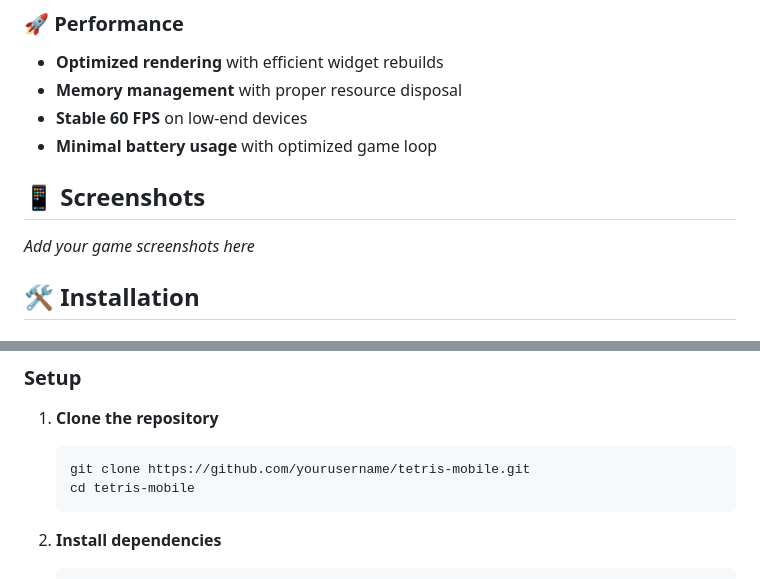
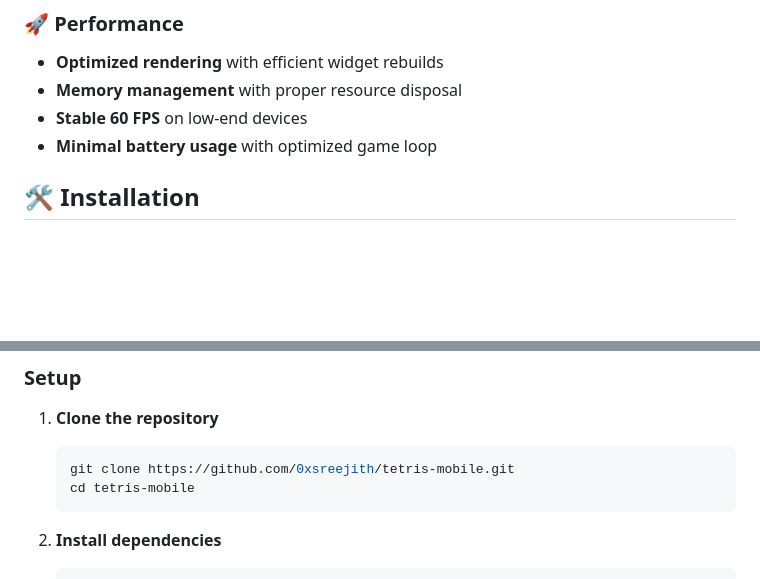
Before and after one commit to 0xsreejith/tetris-mobile, a Markdown page: README.md, 2 parts joined by grey strips. Rendered like a GitHub page; blank space fills up the shorter version.

Commit message:
Update README from develop branch

````diff
--- a/README.md
+++ b/README.md
@@ -55,9 +55,7 @@ A modern, mobile-first Tetris game built with Flutter. Featuring responsive desi
 - **Stable 60 FPS** on low-end devices
 - **Minimal battery usage** with optimized game loop
 
-## 📱 Screenshots
 
-*Add your game screenshots here*
 
 ## 🛠️ Installation
 
@@ -71,7 +69,7 @@ A modern, mobile-first Tetris game built with Flutter. Featuring responsive desi
 ### Setup
 1. **Clone the repository**
    ```bash
-   git clone https://github.com/yourusername/tetris-mobile.git
+   git clone https://github.com/0xsreejith/tetris-mobile.git
    cd tetris-mobile
    ```
 
````
Also changed, not shown: other parts of README.md (+1 -1 lines).
